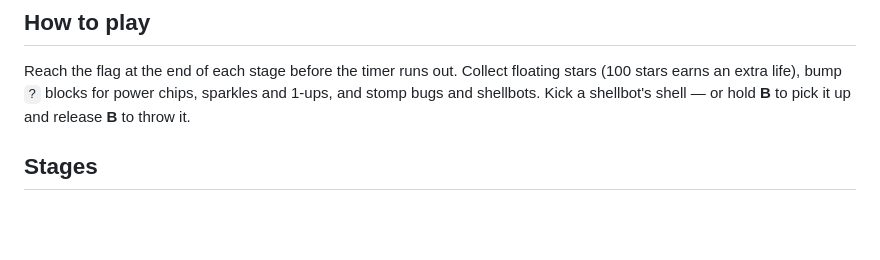
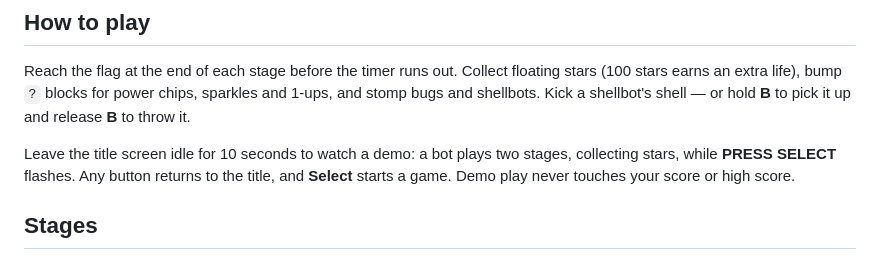
Before and after one commit to carstenlucke/super-mona, a Markdown page: super_mona/README.md, the part around the change. GitHub-like rendering; blank space fills up the shorter version.

```diff
--- a/super_mona/README.md
+++ b/super_mona/README.md
@@ -8,6 +8,11 @@ Reach the flag at the end of each stage before the timer runs out. Collect
 floating stars (100 stars earns an extra life), bump `?` blocks for power
 chips, sparkles and 1-ups, and stomp bugs and shellbots. Kick a shellbot's
 shell — or hold **B** to pick it up and release **B** to throw it.
+
+Leave the title screen idle for 10 seconds to watch a demo: a bot plays two
+stages, collecting stars, while **PRESS SELECT** flashes. Any button returns to
+the title, and **Select** starts a game. Demo play never touches your score or
+high score.
 
 ## Stages
 
```
Also changed, not shown: AGENTS.md (+10 -5 lines), README.md (+7 -0 lines), docs/demo.png (added), 3 other files.
